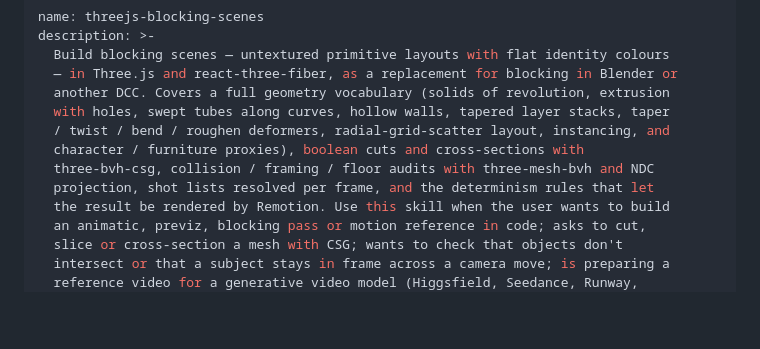
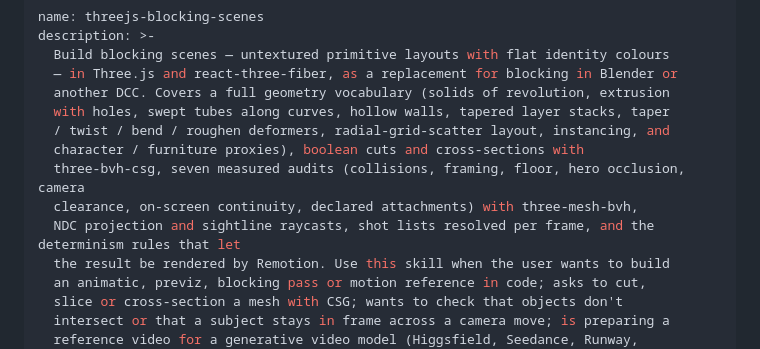
Before and after one commit to DevMartinese/threejs-previz, a Markdown page: skills/blocking-scenes/SKILL.md, the part around one of its changes. Rendered like a GitHub page; blank space fills up the shorter version.

```diff
--- a/skills/blocking-scenes/SKILL.md
+++ b/skills/blocking-scenes/SKILL.md
@@ -7,8 +7,9 @@ description: >-
   with holes, swept tubes along curves, hollow walls, tapered layer stacks, taper
   / twist / bend / roughen deformers, radial-grid-scatter layout, instancing, and
   character / furniture proxies), boolean cuts and cross-sections with
-  three-bvh-csg, collision / framing / floor audits with three-mesh-bvh and NDC
-  projection, shot lists resolved per frame, and the determinism rules that let
+  three-bvh-csg, seven measured audits (collisions, framing, floor, hero occlusion, camera
+  clearance, on-screen continuity, declared attachments) with three-mesh-bvh,
+  NDC projection and sightline raycasts, shot lists resolved per frame, and the determinism rules that let
   the result be rendered by Remotion. Use this skill when the user wants to build
   an animatic, previz, blocking pass or motion reference in code; asks to cut,
   slice or cross-section a mesh with CSG; wants to check that objects don't
```
Also changed, not shown: other parts of skills/blocking-scenes/SKILL.md (+29 -11 lines), skills/camera-moves/SKILL.md (+9 -0 lines), skills/remotion-render/SKILL.md (+15 -1 lines).
